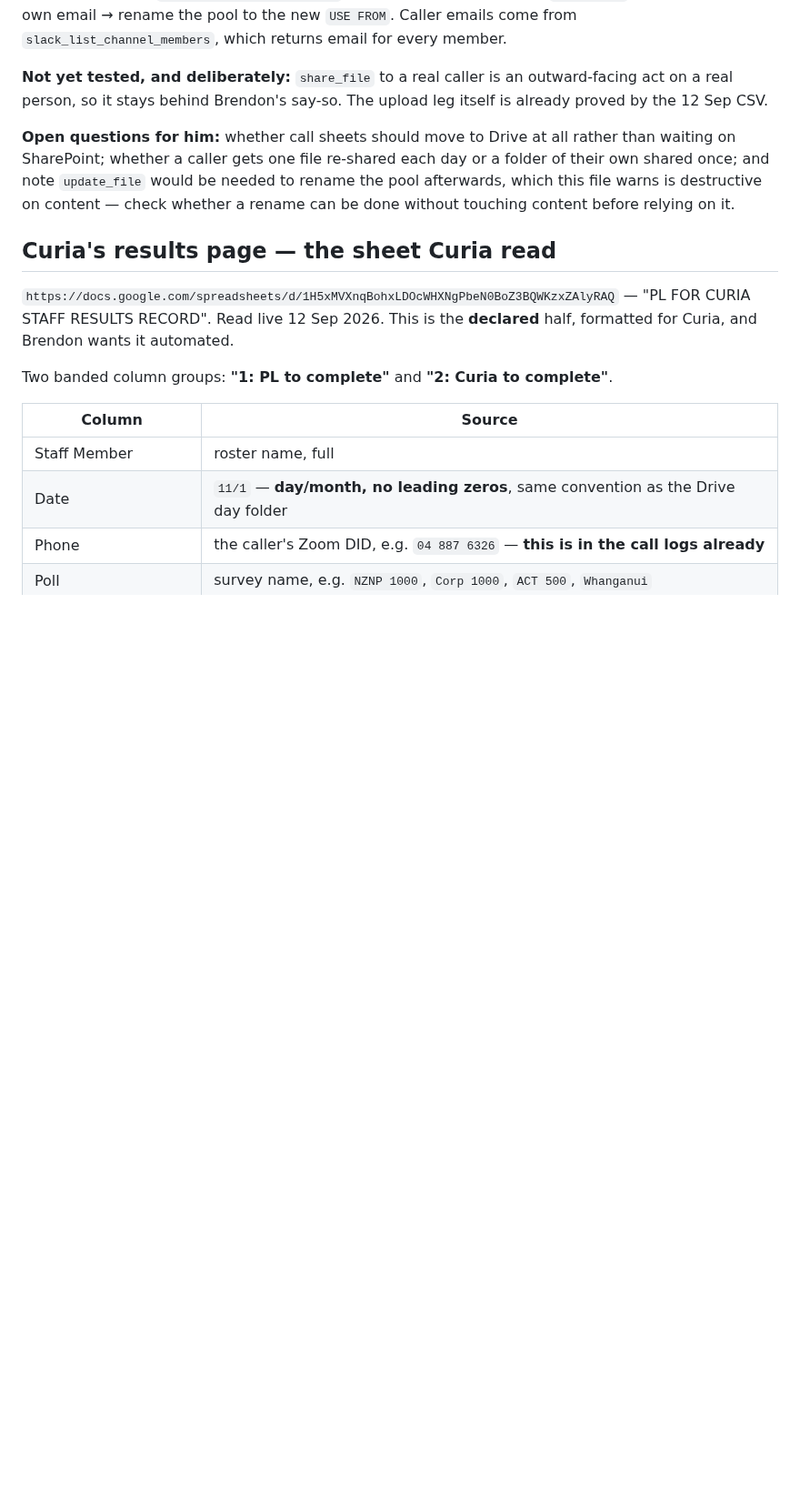
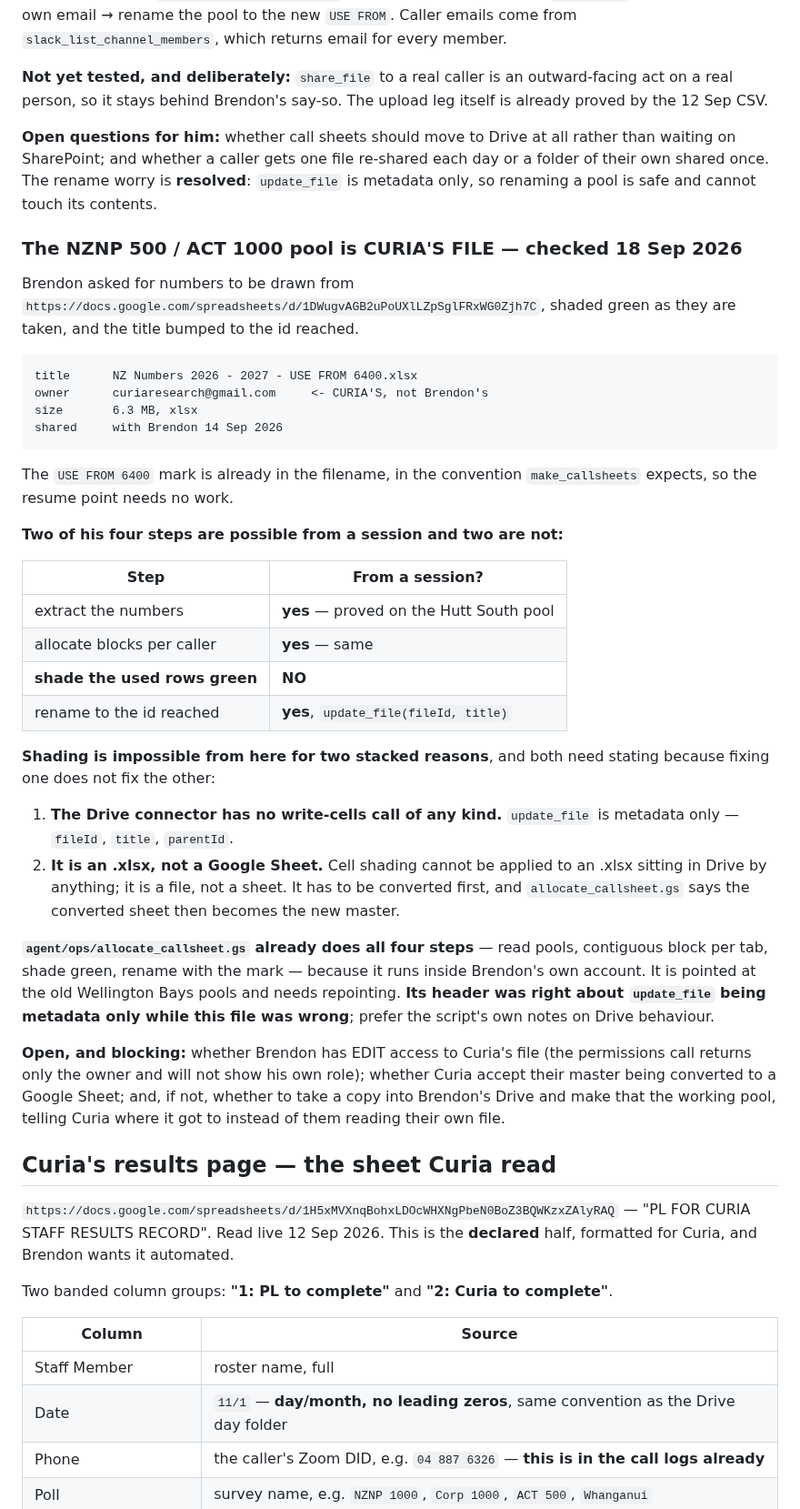
Before and after one commit to brendon-duong/Claude, a Markdown page: CLAUDE.md, the part around one of its changes. Shown at 91% size. Rendered like a GitHub page; blank space fills up the shorter version.

Commit message:
Correct the update_file claim; record what the NZNP/ACT pool actually is
This file claimed Google_Drive__update_file "replaces file content wholesale"
and would destroy the Curia results page. Read against the live schema that is
wrong: it takes only fileId, title and parentId, so it is metadata only and
cannot touch content at all. allocate_callsheet.gs had it right in its own
header while this file contradicted it. The conclusion on the results page is
unchanged -- writing is still blocked by the Sheets connector gate and by there
being no write-cells call anywhere -- but the reason was wrong, and a wrong
reason misleads the next session. It also means renaming a pool is safe.

Recorded the pool Brendon asked about: NZ Numbers 2026 - 2027 - USE FROM
6400.xlsx is owned by curiaresearch@gmail.com, not him, 6.3 MB, with the mark
already in the filename. Extracting and allocating work from a session;
shading green does not, for two stacked reasons -- no write-cells call, and an
xlsx in Drive cannot be shaded at all without being converted to a Sheet
first. allocate_callsheet.gs already does all four steps inside his account
and needs repointing.

Co-Authored-By: Claude Opus 5 <noreply@anthropic.com>
Claude-Session: https://claude.ai/code/session_01Q1eTSTuHyBSZVhzubYUEeg

```diff
--- a/CLAUDE.md
+++ b/CLAUDE.md
@@ -1469,10 +1469,55 @@ outward-facing act on a real person, so it stays behind Brendon's say-so. The
 upload leg itself is already proved by the 12 Sep CSV.
 
 **Open questions for him:** whether call sheets should move to Drive at all
-rather than waiting on SharePoint; whether a caller gets one file re-shared each
-day or a folder of their own shared once; and note `update_file` would be needed
-to rename the pool afterwards, which this file warns is destructive on content —
-check whether a rename can be done without touching content before relying on it.
+rather than waiting on SharePoint; and whether a caller gets one file re-shared
+each day or a folder of their own shared once. The rename worry is **resolved**:
+`update_file` is metadata only, so renaming a pool is safe and cannot touch its
+contents.
+
+### The NZNP 500 / ACT 1000 pool is CURIA'S FILE — checked 18 Sep 2026
+
+Brendon asked for numbers to be drawn from
+`https://docs.google.com/spreadsheets/d/1DWugvAGB2uPoUXlLZpSglFRxWG0Zjh7C`,
+shaded green as they are taken, and the title bumped to the id reached.
+
+    title      NZ Numbers 2026 - 2027 - USE FROM 6400.xlsx
+    owner      curiaresearch@gmail.com     <- CURIA'S, not Brendon's
+    size       6.3 MB, xlsx
+    shared     with Brendon 14 Sep 2026
+
+The `USE FROM 6400` mark is already in the filename, in the convention
+`make_callsheets` expects, so the resume point needs no work.
+
+**Two of his four steps are possible from a session and two are not:**
+
+| Step | From a session? |
+|---|---|
+| extract the numbers | **yes** — proved on the Hutt South pool |
+| allocate blocks per caller | **yes** — same |
+| **shade the used rows green** | **NO** |
+| rename to the id reached | **yes**, `update_file(fileId, title)` |
+
+**Shading is impossible from here for two stacked reasons**, and both need
+stating because fixing one does not fix the other:
+
+1. **The Drive connector has no write-cells call of any kind.** `update_file` is
+   metadata only — `fileId`, `title`, `parentId`.
+2. **It is an .xlsx, not a Google Sheet.** Cell shading cannot be applied to an
+   .xlsx sitting in Drive by anything; it is a file, not a sheet. It has to be
+   converted first, and `allocate_callsheet.gs` says the converted sheet then
+   becomes the new master.
+
+**`agent/ops/allocate_callsheet.gs` already does all four steps** — read pools,
+contiguous block per tab, shade green, rename with the mark — because it runs
+inside Brendon's own account. It is pointed at the old Wellington Bays pools and
+needs repointing. **Its header was right about `update_file` being metadata only
+while this file was wrong**; prefer the script's own notes on Drive behaviour.
+
+**Open, and blocking:** whether Brendon has EDIT access to Curia's file (the
+permissions call returns only the owner and will not show his own role);
+whether Curia accept their master being converted to a Google Sheet; and, if
+not, whether to take a copy into Brendon's Drive and make that the working pool,
+telling Curia where it got to instead of them reading their own file.
 
 ## Curia's results page — the sheet Curia read
 
```
Also changed, not shown: other parts of CLAUDE.md (+17 -5 lines).
